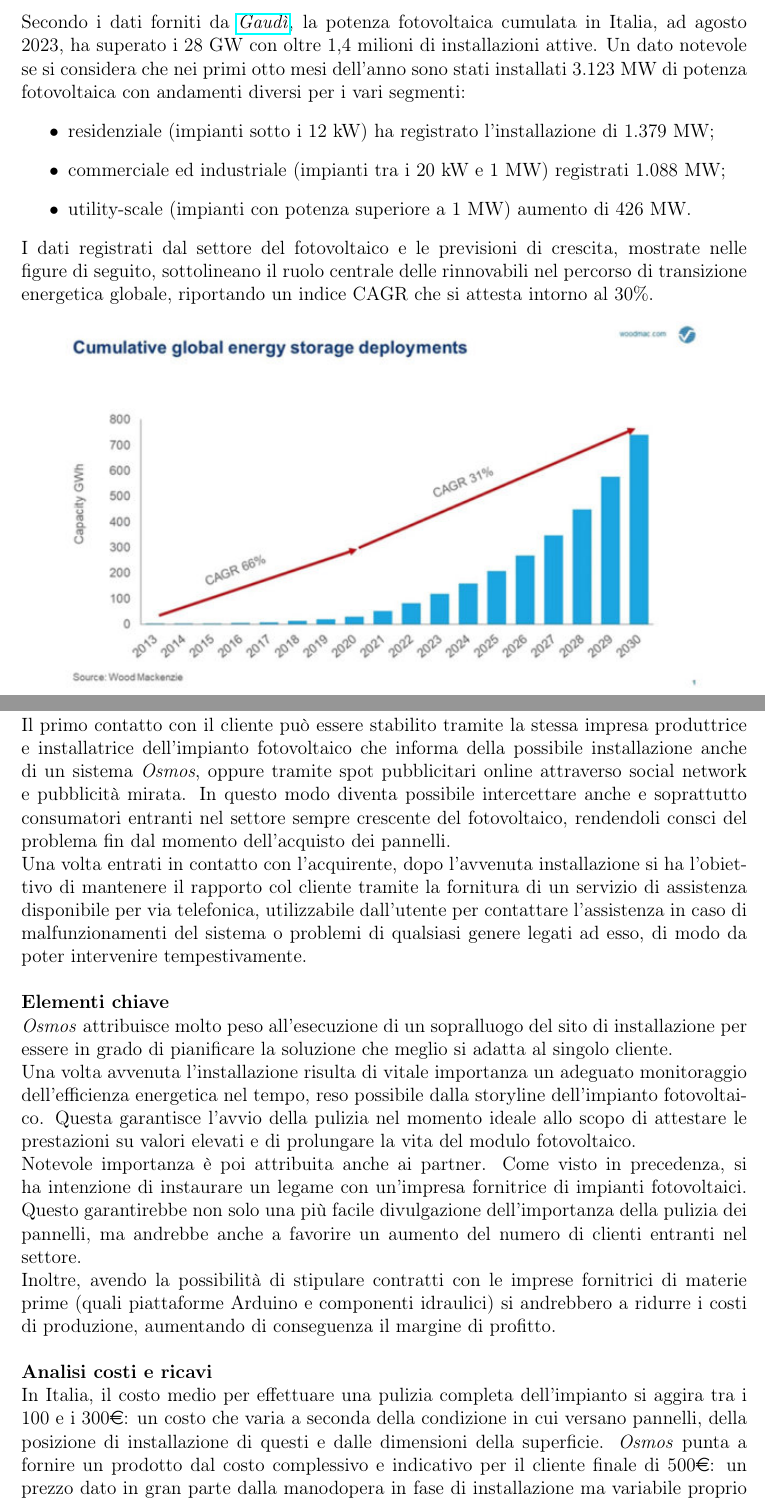
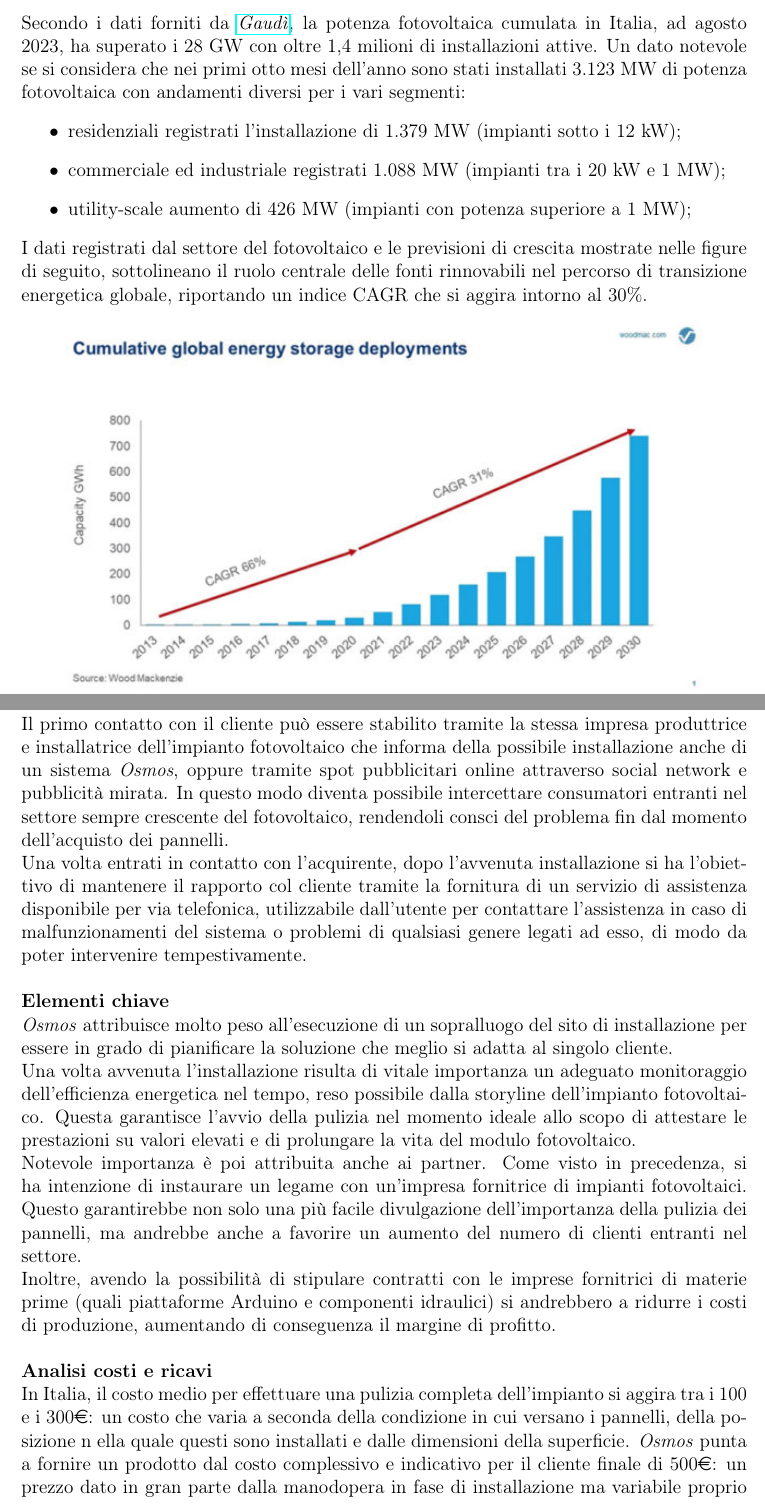
Before and after one commit to carnivuth/gip-project, a LaTeX document (Report/Report.tex): two parts of pages 6 and 9 of 13, joined at a grey line, cut so that both start at the same text. Compiled offline with pdfLaTeX.

Commit message:
rilettura smooooll changes

```diff
--- a/Report/Report.tex
+++ b/Report/Report.tex
@@ -83,11 +83,11 @@
 	Importante è anche la crescita della capacità fotovoltaica installata in Italia. Nei primi sette mesi del 2023, in Italia, sono stati installati oltre 2,7 GW, con una crescita del 113\% rispetto allo stesso periodo dell'anno precedente e con un importante contributo degli impianti residenziali (circa il 47\% della capacità totale connessa).\\\\
 	Secondo i dati forniti da \href{https://www.terna.it/it/sistema-elettrico/dispacciamento/fonti-rinnovabili}{\emph{Gaudì}}, la potenza fotovoltaica cumulata in Italia, ad agosto 2023, ha superato i 28 GW con oltre 1,4 milioni di installazioni attive. Un dato notevole se si considera che nei primi otto mesi dell'anno sono stati installati 3.123 MW di potenza fotovoltaica con andamenti diversi per i vari segmenti:
 	\begin{itemize}
-		\item residenziale (impianti sotto i 12 kW) ha registrato l'installazione di 1.379 MW;
-		\item commerciale ed industriale (impianti tra i 20 kW e 1 MW) registrati 1.088 MW;
-		\item utility-scale (impianti con potenza superiore a 1 MW) aumento di 426 MW.
+		\item residenziali registrati l'installazione di 1.379 MW (impianti sotto i 12 kW);
+		\item commerciale ed industriale  registrati 1.088 MW (impianti tra i 20 kW e 1 MW);
+		\item utility-scale aumento di 426 MW (impianti con potenza superiore a 1 MW);
 	\end{itemize}
-	I dati registrati dal settore del fotovoltaico e le previsioni di crescita, mostrate nelle figure di seguito, sottolineano il ruolo centrale delle rinnovabili nel percorso di transizione energetica globale, riportando un indice CAGR che si attesta intorno al 30\%.
+	I dati registrati dal settore del fotovoltaico e le previsioni di crescita mostrate nelle figure di seguito, sottolineano il ruolo centrale delle fonti rinnovabili nel percorso di transizione energetica globale, riportando un indice CAGR che si aggira intorno al 30\%.
 	\begin{center}
 		\includegraphics[width=0.9\textwidth]{Images/previsioni_solare.jpg}
 		\includegraphics[width=0.73\textwidth]{Images/andamento_pannelli2.png}
@@ -116,19 +116,19 @@
 	L'obiettivo di \emph{Osmos} è fornire e installare sistemi per la pulizia automatica dei moduli fotovoltaici. Questi sistemi sono indirizzati sia agli utenti privati, possessori di impianti domestici, sia verso imprese che possiedono una superficie fotovoltaica notevolmente superiore. I sistemi proposti forniscono ai clienti non solo la possibilità di sfruttare impianti che mantengono un alto livello di efficienza energetica ma anche di risparmiare sul costo della pulizia, dal momento che non ci sarà più la necessità di rivolgersi ad una ditta esterna per eseguirla.\\
 	Così facendo il cliente dovrebbe unicamente occuparsi di rifornirsi di acqua osmotica per riempire il relativo serbatoio con cui poi il sistema effettua la pulizia.\\\\
 	\textbf{Relazione col cliente}\\
-	Il primo contatto con il cliente può essere stabilito tramite la stessa impresa produttrice e installatrice dell'impianto fotovoltaico che informa della possibile installazione anche di un sistema \emph{Osmos}, oppure tramite spot pubblicitari online attraverso social network e pubblicità mirata. In questo modo diventa possibile intercettare anche e soprattutto consumatori entranti nel settore sempre crescente del fotovoltaico, rendendoli consci del problema fin dal momento dell'acquisto dei pannelli.\\
+	Il primo contatto con il cliente può essere stabilito tramite la stessa impresa produttrice e installatrice dell'impianto fotovoltaico che informa della possibile installazione anche di un sistema \emph{Osmos}, oppure tramite spot pubblicitari online attraverso social network e pubblicità mirata. In questo modo diventa possibile intercettare consumatori entranti nel settore sempre crescente del fotovoltaico, rendendoli consci del problema fin dal momento dell'acquisto dei pannelli.\\
 	Una volta entrati in contatto con l'acquirente, dopo l'avvenuta installazione si ha l'obiettivo di mantenere il rapporto col cliente tramite la fornitura di un servizio di assistenza disponibile per via telefonica, utilizzabile dall'utente per contattare l'assistenza in caso di malfunzionamenti del sistema o problemi di qualsiasi genere legati ad esso, di modo da poter intervenire tempestivamente.\\\\
 	\textbf{Elementi chiave}\\
 	\emph{Osmos} attribuisce molto peso all'esecuzione di un sopralluogo del sito di installazione per essere in grado di pianificare la soluzione che meglio si adatta al singolo cliente.\\
 	Una volta avvenuta l'installazione risulta di vitale importanza un adeguato monitoraggio dell'efficienza energetica nel tempo, reso possibile dalla storyline dell'impianto fotovoltaico. Questa garantisce l'avvio della pulizia nel momento ideale allo scopo di attestare le prestazioni su valori elevati e di prolungare la vita del modulo fotovoltaico.\\
-	Notevole importanza è poi attribuita anche ai partner. Come visto in precedenza, si ha intenzione di instaurare un legame con un'impresa fornitrice di impianti fotovoltaici. Questo garantirebbe non solo una più facile divulgazione dell'importanza della pulizia dei pannelli, ma andrebbe anche a favorire un aumento del numero di clienti entranti nel settore.\\ % si capisco il senso dell'ultima frase?
+	Notevole importanza è poi attribuita anche ai partner. Come visto in precedenza, si ha intenzione di instaurare un legame con un'impresa fornitrice di impianti fotovoltaici. Questo garantirebbe non solo una più facile divulgazione dell'importanza della pulizia dei pannelli, ma andrebbe anche a favorire un aumento del numero di clienti entranti nel settore.\\ % si capisco il senso dell'ultima frase? si
 	Inoltre, avendo la possibilità di stipulare contratti con le imprese fornitrici di materie prime (quali piattaforme Arduino e componenti idraulici) si andrebbero a ridurre i costi di produzione, aumentando di conseguenza il margine di profitto.\\\\
 	% idee:
 	%	- adeguata pianificazione dell'installazione nel domicilio: soluzione applicata ad hoc per il cliente (attività)
 	%	- collaborazione con impresa che installa pannelli (partner chiave) grazie ad essa si facilità la divulgazione del prblema che andiamo a risolvere
 	%	- forniori di materie prime sia Arduino che a livello idraulico (partner)
 	\textbf{Analisi costi e ricavi}\\
-	In Italia, il costo medio per effettuare una pulizia completa dell'impianto si aggira tra i 100 e i 300\euro: un costo che varia a seconda della condizione in cui versano pannelli, della posizione di installazione di questi e dalle dimensioni della superficie. \emph{Osmos} punta a fornire un prodotto dal costo complessivo e indicativo per il cliente finale di 500\euro: un prezzo dato in gran parte dalla manodopera in fase di installazione ma variabile proprio in base a questa.\\
+	In Italia, il costo medio per effettuare una pulizia completa dell'impianto si aggira tra i 100 e i 300\euro: un costo che varia a seconda della condizione in cui versano i pannelli, della posizione n ella quale questi sono installati e dalle dimensioni della superficie. \emph{Osmos} punta a fornire un prodotto dal costo complessivo e indicativo per il cliente finale di 500\euro: un prezzo dato in gran parte dalla manodopera in fase di installazione ma variabile proprio in base a questa.\\
 	Il costo delle materie prime è invece più limitato: oltre al software necessario (di nostra produzione) è richiesto solamente un modulo Arduino e le componenti idrauliche, per un costo totale stimato di 120\euro.\\
 	L'obiettivo risulta quello di ottenere un profitto del 20\% su ogni installazione.
 	\begin{center}
```
Also changed, not shown: Report/Report.tex (14 more changed lines).
